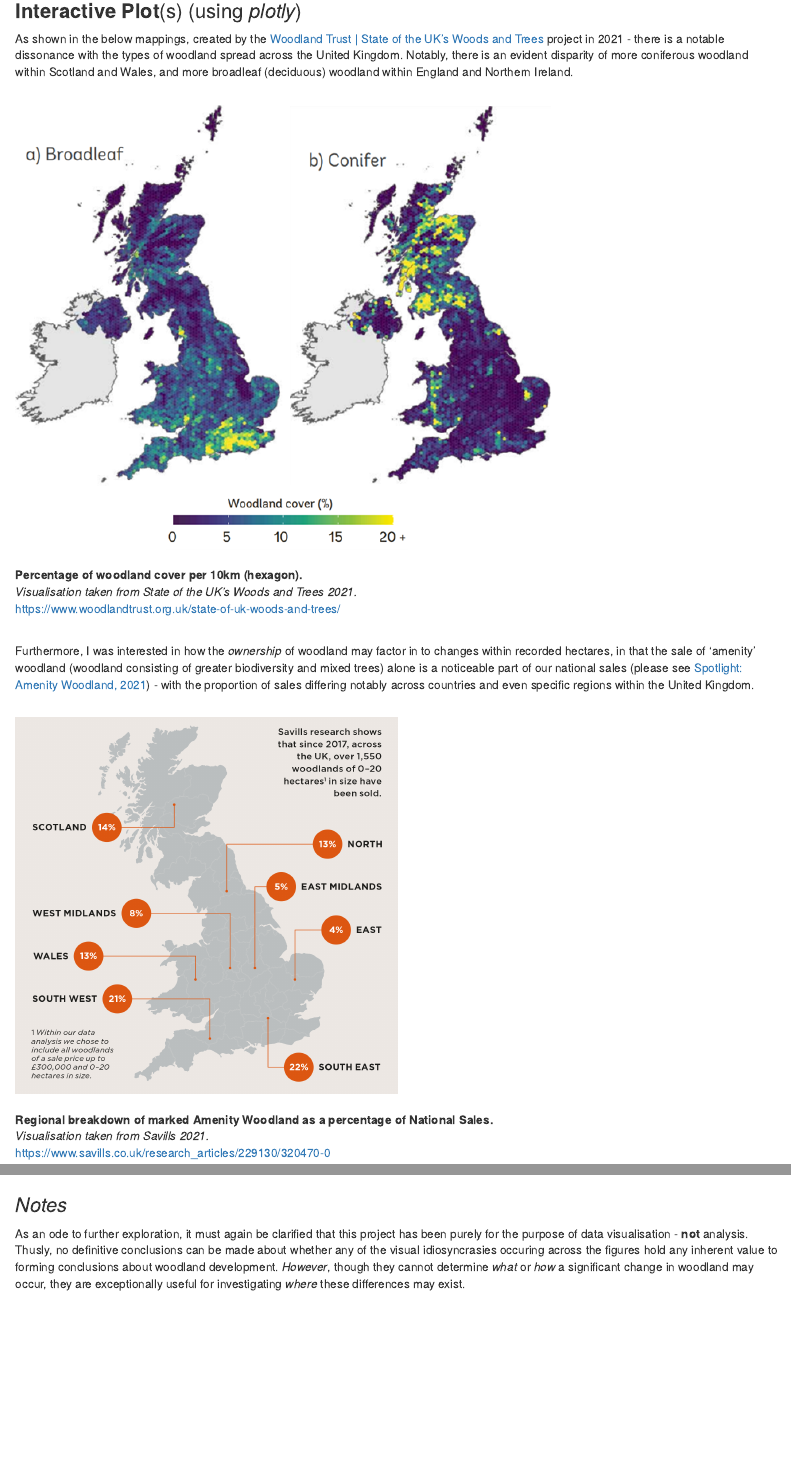
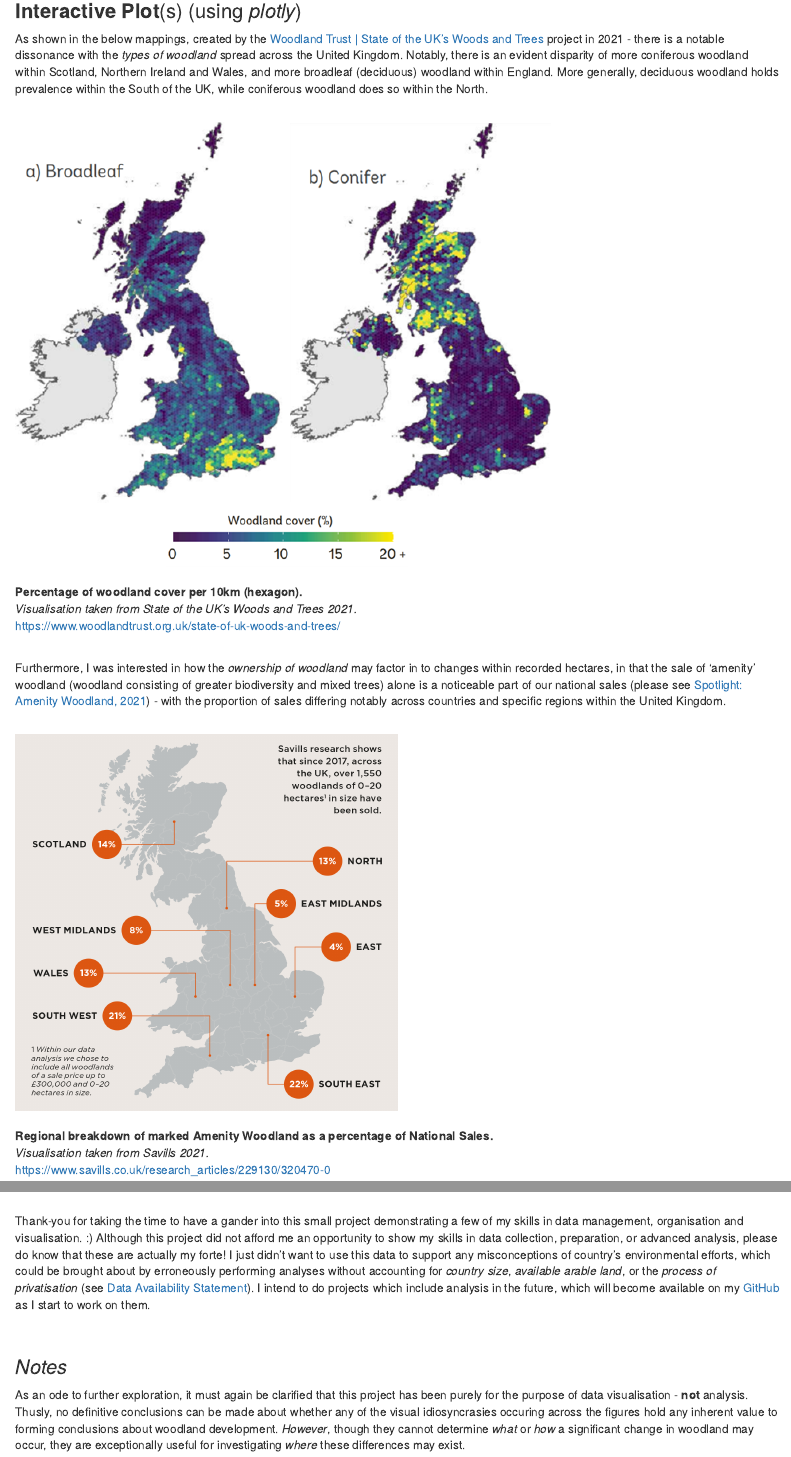
Before and after one commit to JacobMoorcroft/ForestResearch, an R Markdown document (index.Rmd): the page in a window 1100 px wide, from 5020 px down, and a second part further down, joined at a grey line. Rendered offline with R 4.5, knitr and Pandoc, with nearby package versions; drawn as R Markdown's standard HTML page in place of the format the file asks for; some code elsewhere in the file could not run offline.

Commit message:
updated text

````diff
--- a/index.Rmd
+++ b/index.Rmd
@@ -213,7 +213,7 @@ BasicPlot
 
 ### **Interactive Plot**(s) (using *plotly*){.tabset}
 
-As shown in the below mappings, created by the [Woodland Trust | State of the UK's Woods and Trees](https://www.woodlandtrust.org.uk/state-of-uk-woods-and-trees/) project in 2021 - there is a notable dissonance with the types of woodland spread across the United Kingdom. Notably, there is an evident disparity of more coniferous woodland within Scotland and Wales, and more broadleaf (deciduous) woodland within England and Northern Ireland.<br><br>
+As shown in the below mappings, created by the [Woodland Trust | State of the UK's Woods and Trees](https://www.woodlandtrust.org.uk/state-of-uk-woods-and-trees/) project in 2021 - there is a notable dissonance with the *types of woodland* spread across the United Kingdom. Notably, there is an evident disparity of more coniferous woodland within Scotland, Northern Ireland and Wales, and more broadleaf (deciduous) woodland within England. More generally, deciduous woodland holds prevalence within the South of the UK, while coniferous woodland does so within the North.<br><br>
 
 ![](imgs/woodlandtrust-stateofukwoodandtrees.png){width=70%}
 <br><br>
@@ -222,7 +222,7 @@ As shown in the below mappings, created by the [Woodland Trust | State of the UK
 https://www.woodlandtrust.org.uk/state-of-uk-woods-and-trees/
 <br><br>
 
-Furthermore, I was interested in how the *ownership* of woodland may factor in to changes within recorded hectares, in that the sale of 'amenity' woodland (woodland consisting of greater biodiversity and mixed trees) alone is a noticeable part of our national sales (please see [Spotlight: Amenity Woodland, 2021](https://www.savills.co.uk/research_articles/229130/320470-0)) - with the proportion of sales differing notably across countries and even specific regions within the United Kingdom.<br><br>
+Furthermore, I was interested in how the *ownership of woodland* may factor in to changes within recorded hectares, in that the sale of 'amenity' woodland (woodland consisting of greater biodiversity and mixed trees) alone is a noticeable part of our national sales (please see [Spotlight: Amenity Woodland, 2021](https://www.savills.co.uk/research_articles/229130/320470-0)) - with the proportion of sales differing notably across countries and specific regions within the United Kingdom.<br><br>
 
 ![](imgs/40020486_1635249315891.png){width=50%}
 <br><br>
@@ -393,7 +393,11 @@ amalgamated_visualisation<-total_trees %>%
 amalgamated_visualisation
 ```
 
-<br><br>
+<br>
+
+Thank-you for taking the time to have a gander into this small project demonstrating a few of my skills in data management, organisation and visualisation. :) Although this project did not afford me an opportunity to show my skills in data collection, preparation, or advanced analysis, please do know that these are actually my forte! I just didn't want to use this data to support any misconceptions of country's environmental efforts, which could be brought about by erroneously performing analyses without accounting for *country size*, *available arable land*, or the *process of privatisation* (see [Data Availability Statement](https://github.com/JacobMoorcroft/ForestResearch/blob/main/data_availability_statement.txt)). I intend to do projects which include analysis in the future, which will become available on my [GitHub](https://github.com/JacobMoorcroft) as I start to work on them.
+
+<br>
 
 ### *Notes*
 
````
Also changed, not shown: index.Rmd (2 more changed lines).
